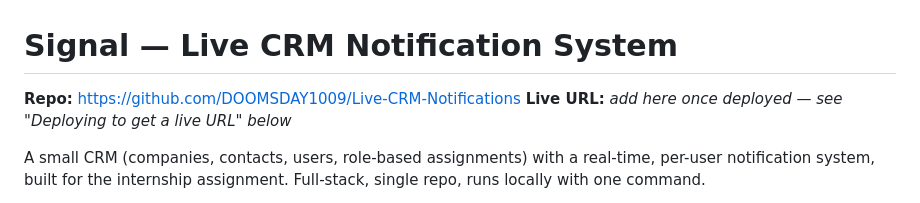
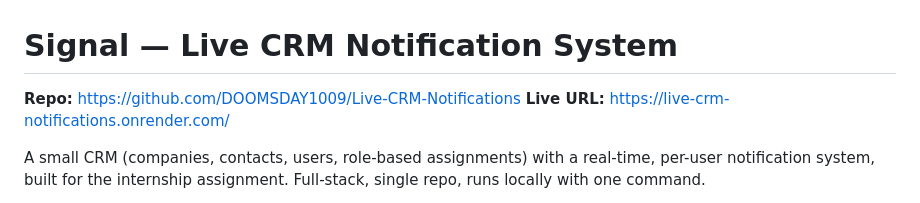
Before and after one commit to DOOMSDAY1009/Live-CRM-Notifications, a Markdown page: README.md, the part around the change. Drawn GitHub-style.

Commit message:
Update live URL in README
Updated the live URL for the project in the README.

```diff
--- a/README.md
+++ b/README.md
@@ -1,7 +1,7 @@
 # Signal — Live CRM Notification System
 
 **Repo:** https://github.com/DOOMSDAY1009/Live-CRM-Notifications
-**Live URL:** _add here once deployed — see "Deploying to get a live URL" below_
+**Live URL:** https://live-crm-notifications.onrender.com/
 
 A small CRM (companies, contacts, users, role-based assignments) with a
 real-time, per-user notification system, built for the internship
```
